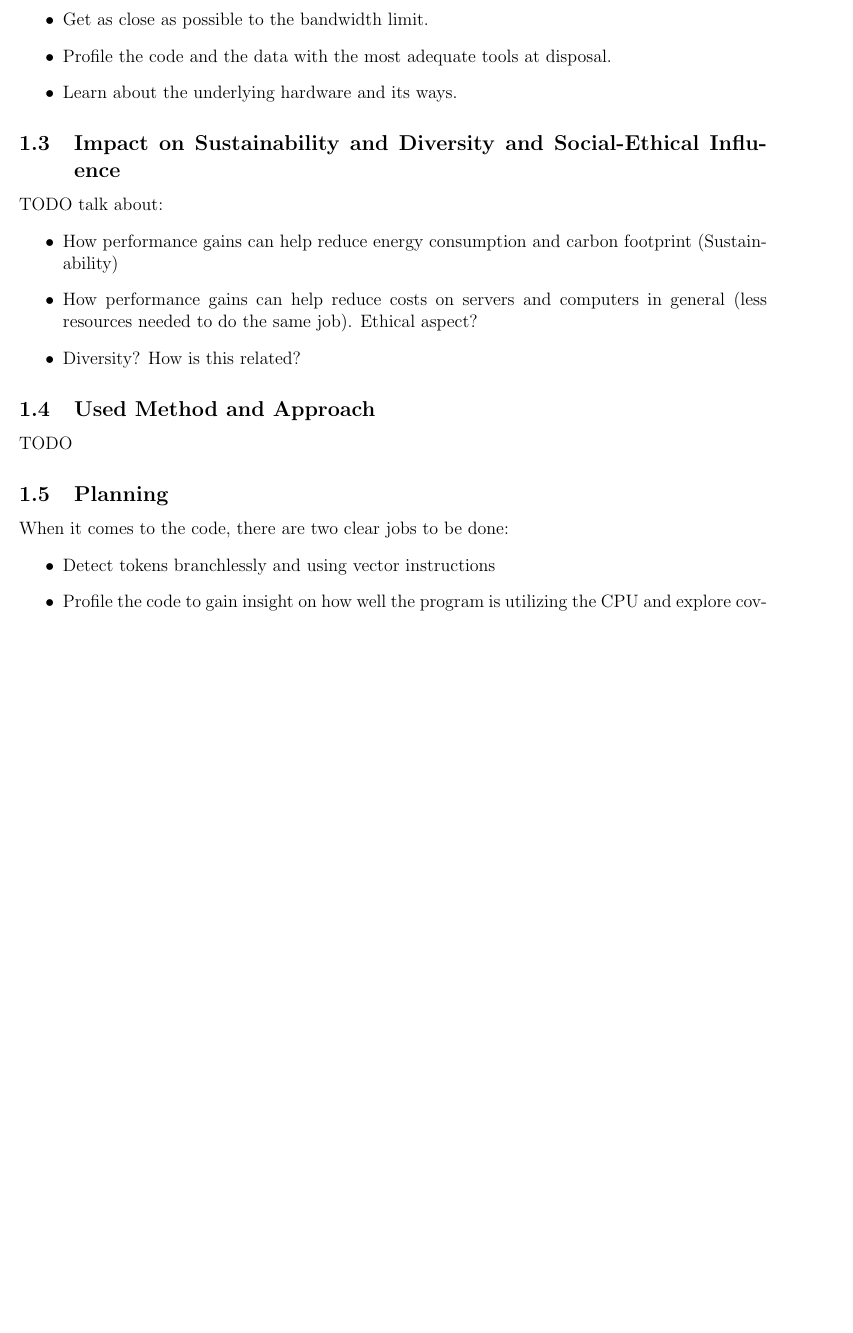
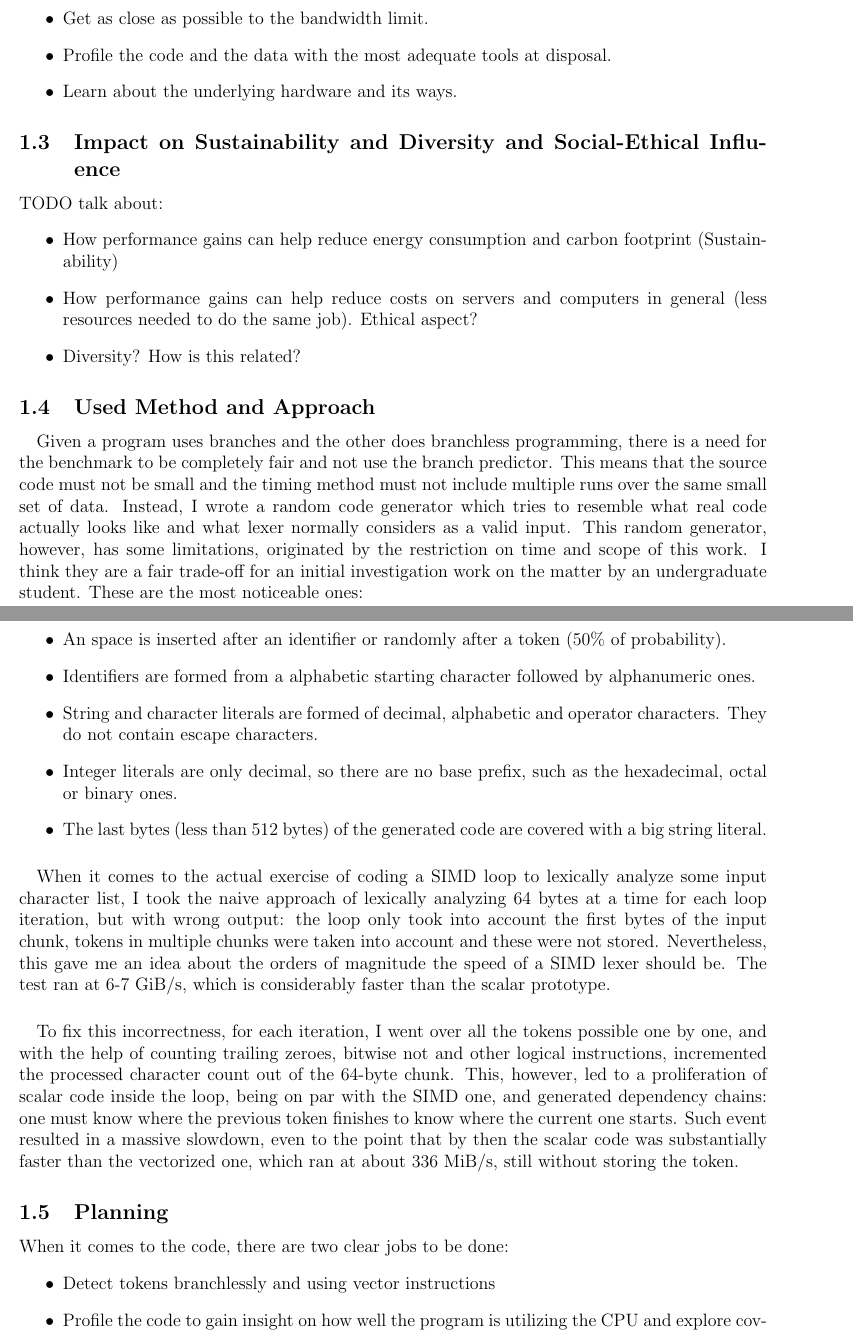
Before and after one commit to davidgm94/lexer, a LaTeX document (memory/memory.tex): part of page 5 of 6 before the commit and two parts of pages 5 and 6 of 7 after it, the two joined at a grey line, cut so that both start at the same text, the shorter picture padded with empty space. Compiled offline with pdfLaTeX.

Commit message:
Memory progress

```diff
--- a/memory/memory.tex
+++ b/memory/memory.tex
@@ -9,6 +9,7 @@
 	breaklines=true
 }
 \title{\vspace{-2.5cm}\textbf{Exploiting Modern CPU Architectures for Lexical Analysis}}
+\author{David Gonzalez Martin}
 \date{\vspace{-5ex}}
 
 \begin{document}
@@ -95,7 +113,24 @@ Data prepared. Running benchmark...
 			\item Diversity? How is this related?
 		\end{itemize}
 	\subsection{Used Method and Approach}
-	TODO
+
+	\paragraph{}
+	Given a program uses branches and the other does branchless programming, there is a need for the benchmark to be completely fair and not use the branch predictor. This means that the source code must not be small and the timing method must not include multiple runs over the same small set of data. Instead, I wrote a random code generator which tries to resemble what real code actually looks like and what lexer normally considers as a valid input. This random generator, however, has some limitations, originated by the restriction on time and scope of this work. I think they are a fair trade-off for an initial investigation work on the matter by an undergraduate student. These are the most noticeable ones:
+
+	\begin{itemize}
+		\item An space is inserted after an identifier or randomly after a token (50\% of probability).
+		\item Identifiers are formed from a alphabetic starting character followed by alphanumeric ones.
+		\item String and character literals are formed of decimal, alphabetic and operator characters. They do not contain escape characters.
+		\item Integer literals are only decimal, so there are no base prefix, such as the hexadecimal, octal or binary ones.
+		\item The last bytes (less than 512 bytes) of the generated code are covered with a big string literal.
+	\end{itemize}
+
+	\paragraph{}
+	When it comes to the actual exercise of coding a SIMD loop to lexically analyze some input character list, I took the naive approach of lexically analyzing 64 bytes at a time for each loop iteration, but with wrong output: the loop only took into account the first bytes of the input chunk, tokens in multiple chunks were taken into account and these were not stored. Nevertheless, this gave me an idea about the orders of magnitude the speed of a SIMD lexer should be. The test ran at 6-7 GiB/s, which is considerably faster than the scalar prototype.
+
+	\paragraph{}
+	To fix this incorrectness, for each iteration, I went over all the tokens possible one by one, and with the help of counting trailing zeroes, bitwise not and other logical instructions, incremented the processed character count out of the 64-byte chunk. This, however, led to a proliferation of scalar code inside the loop, being on par with the SIMD one, and generated dependency chains: one must know where the previous token finishes to know where the current one starts. Such event resulted in a massive slowdown, even to the point that by then the scalar code was substantially faster than the vectorized one, which ran at about 336 MiB/s, still without storing the token.
+
 	\subsection{Planning}
 	When it comes to the code, there are two clear jobs to be done:
 	\begin{itemize}
```
Also changed, not shown: memory/memory.tex (51 more changed lines), 1 other file.
